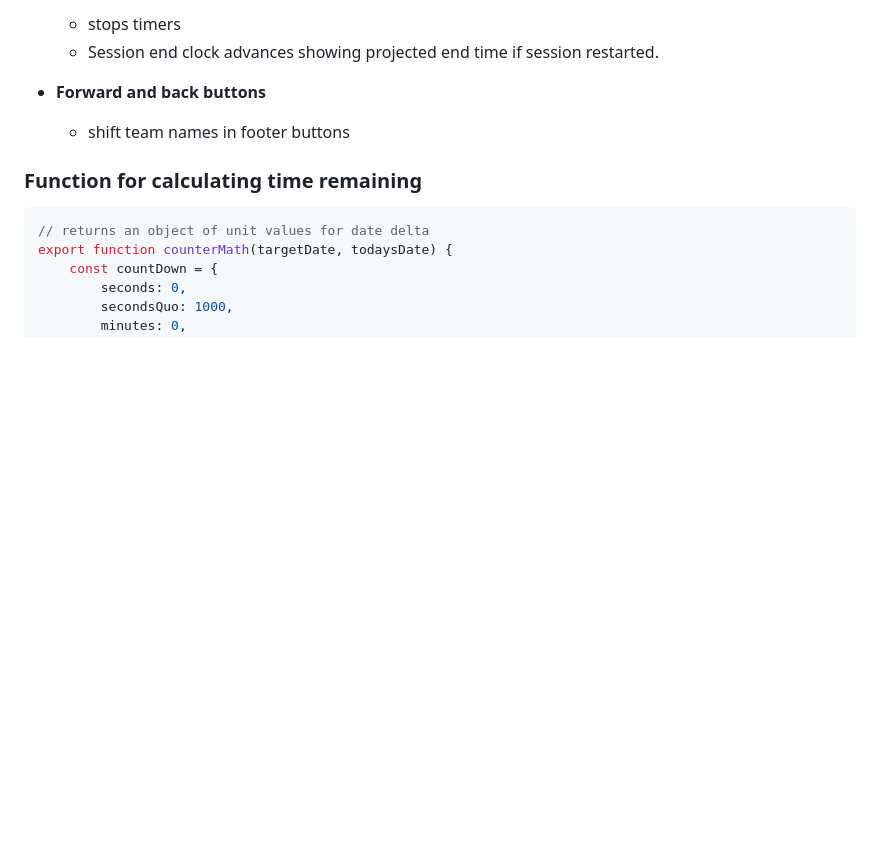
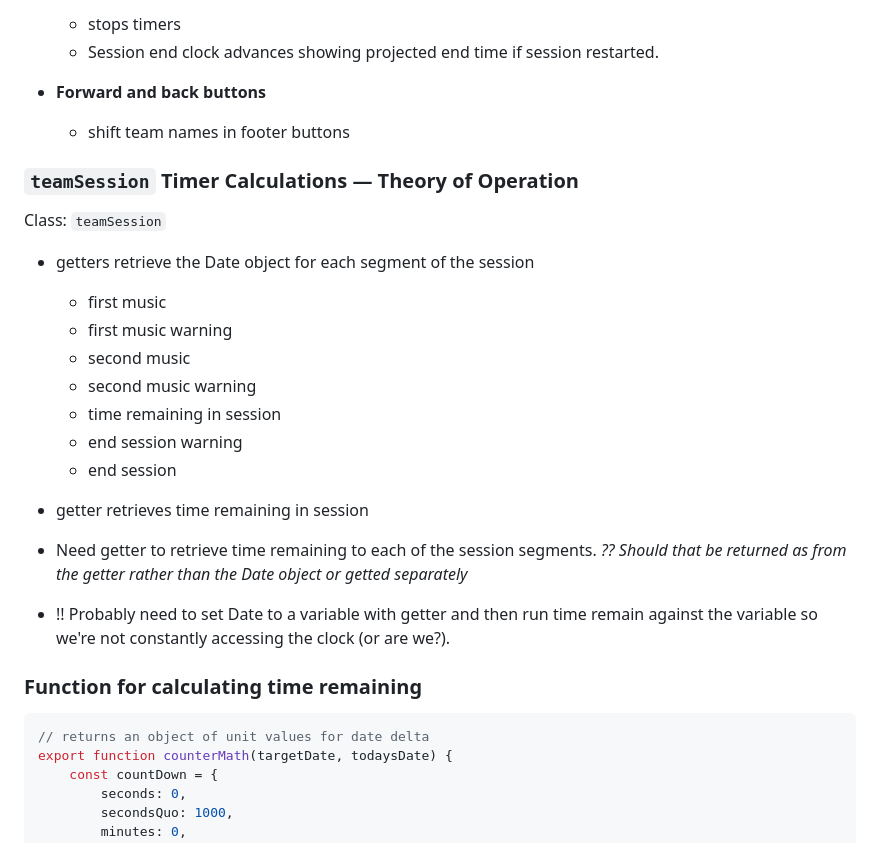
Before and after one commit to trinkel/240522-opiTimerVanilla.test, a Markdown page: resource/devNotes.md, the part around the change. GitHub-like rendering; blank space fills up the shorter version.

Commit message:
Add notes for timing.
Some may have changed

````diff
--- a/resource/devNotes.md
+++ b/resource/devNotes.md
@@ -168,6 +168,25 @@ timer(() => {
 - **Forward and back buttons**
   - shift team names in footer buttons
 
+### `teamSession` Timer Calculations — Theory of Operation
+
+Class: `teamSession`
+
+- getters retrieve the Date object for each segment of the session
+
+  - first music
+  - first music warning
+  - second music
+  - second music warning
+  - time remaining in session
+  - end session warning
+  - end session
+
+- getter retrieves time remaining in session
+
+- Need getter to retrieve time remaining to each of the session segments. _?? Should that be returned as from the getter rather than the Date object or getted separately_
+- !! Probably need to set Date to a variable with getter and then run time remain against the variable so we're not constantly accessing the clock (or are we?).
+
 ### Function for calculating time remaining
 
 ```js
````
